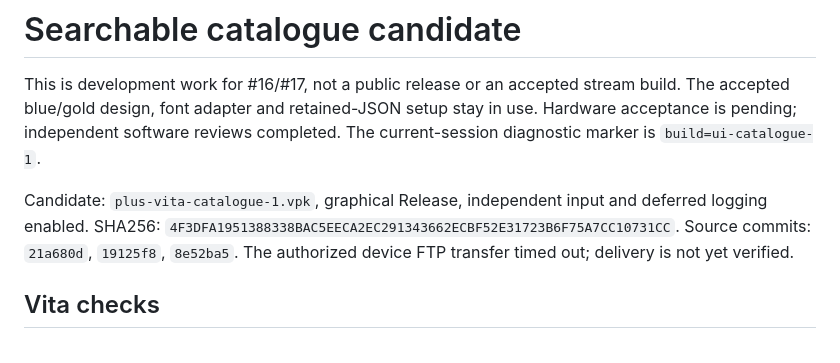
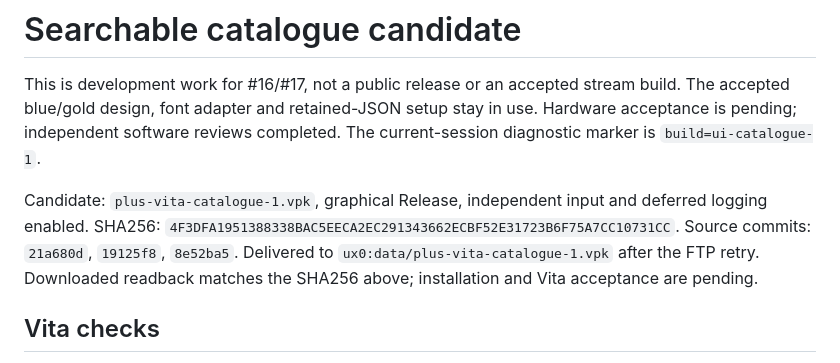
Before and after one commit to Calligula87/plus-vita, a Markdown page: docs/CATALOGUE_TEST.md, the part around the change. GitHub-like rendering.

Commit message:
Record verified catalogue candidate delivery (#17)

```diff
--- a/docs/CATALOGUE_TEST.md
+++ b/docs/CATALOGUE_TEST.md
@@ -9,7 +9,8 @@ Candidate: `plus-vita-catalogue-1.vpk`, graphical Release, independent input and
 deferred logging enabled. SHA256:
 `4F3DFA1951388338BAC5EECA2EC291343662ECBF52E31723B6F75A7CC10731CC`.
 Source commits: `21a680d`, `19125f8`, `8e52ba5`.
-The authorized device FTP transfer timed out; delivery is not yet verified.
+Delivered to `ux0:data/plus-vita-catalogue-1.vpk` after the FTP retry. Downloaded
+readback matches the SHA256 above; installation and Vita acceptance are pending.
 
 ## Vita checks
 
```
